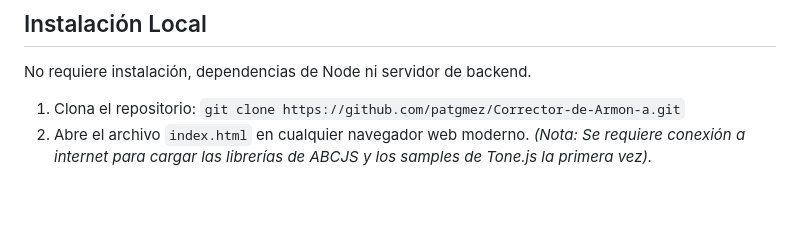
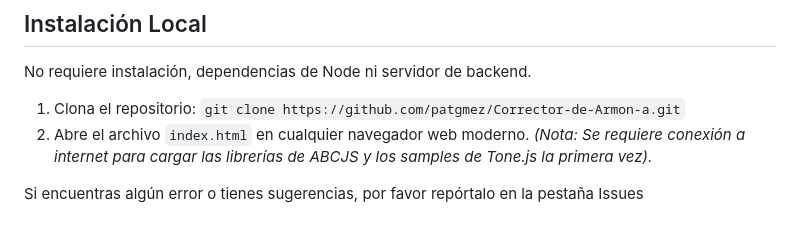
Before and after one commit to patgmez/Corrector-de-Armon-a, a Markdown page: README.md, the part around the change. GitHub-like rendering; blank space fills up the shorter version.

Commit message:
Actualizar README.md

```diff
--- a/README.md
+++ b/README.md
@@ -39,3 +39,6 @@ No requiere instalación, dependencias de Node ni servidor de backend.
 1. Clona el repositorio: `git clone https://github.com/patgmez/Corrector-de-Armon-a.git`
 2. Abre el archivo `index.html` en cualquier navegador web moderno.
 *(Nota: Se requiere conexión a internet para cargar las librerías de ABCJS y los samples de Tone.js la primera vez).*
+
+
+Si encuentras algún error o tienes sugerencias, por favor repórtalo en la pestaña Issues
```
